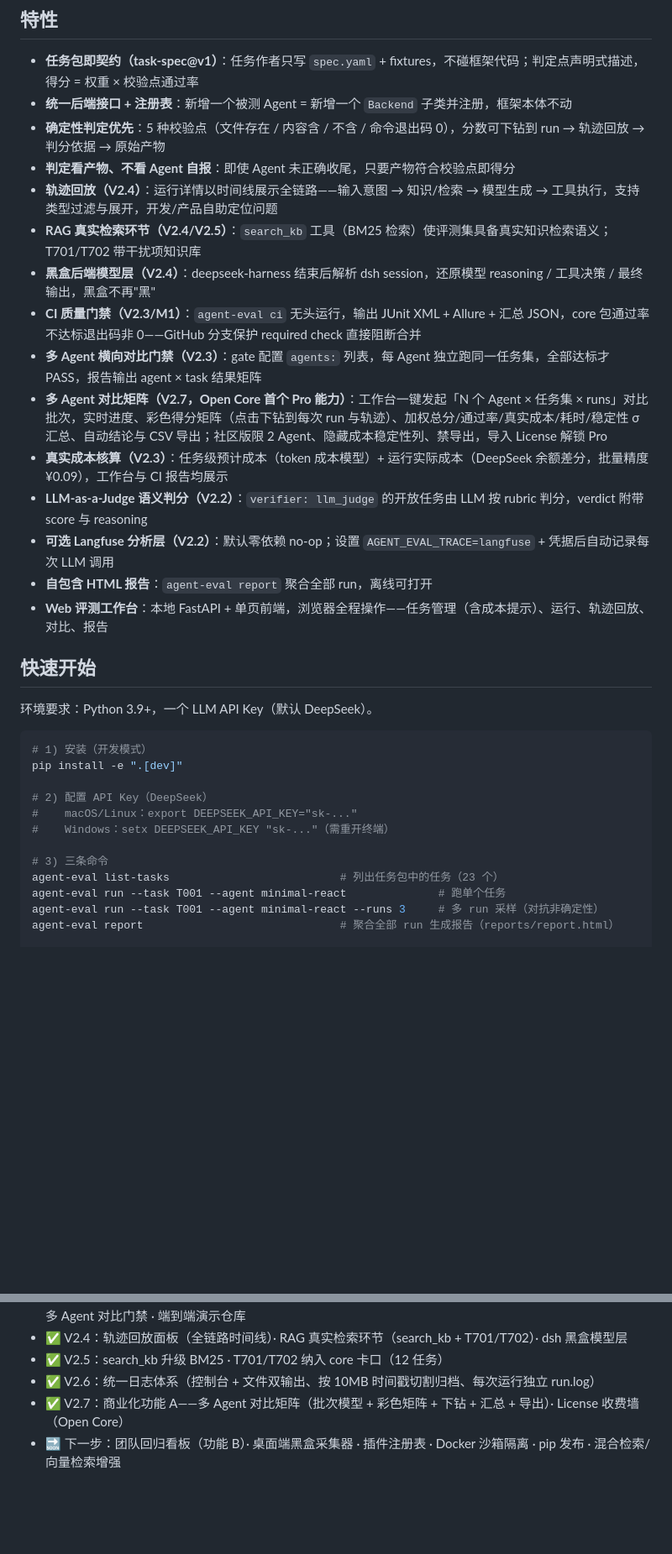
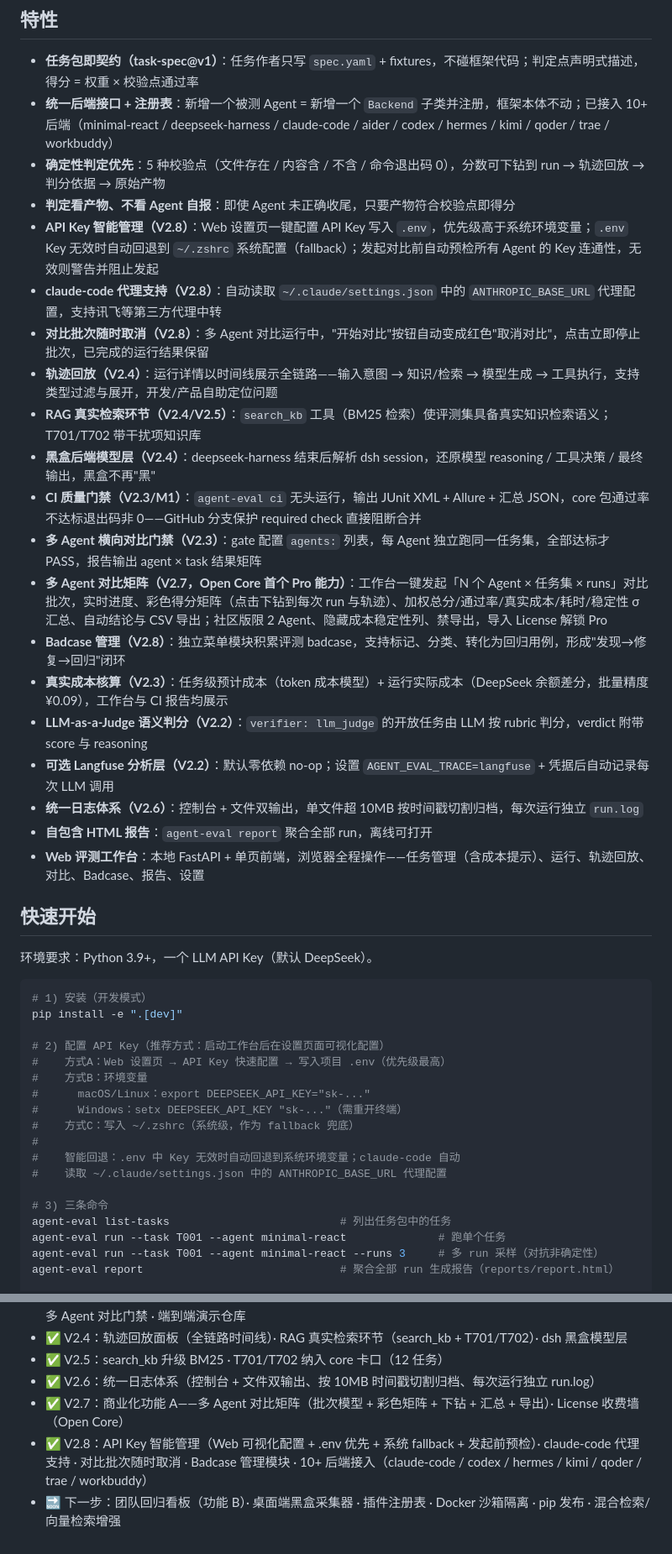
Before and after one commit to yaoxianda-github/ai-agent-eval, a Markdown page: README.md, 2 parts joined by grey strips. Shown at 84% size. Rendered like a GitHub page; blank space fills up the shorter version.

```diff
--- a/README.md
+++ b/README.md
@@ -13,20 +13,25 @@
 ## 特性
 
 * **任务包即契约（task-spec@v1）**：任务作者只写 `spec.yaml` + fixtures，不碰框架代码；判定点声明式描述，得分 = 权重 × 校验点通过率
-* **统一后端接口 + 注册表**：新增一个被测 Agent = 新增一个 `Backend` 子类并注册，框架本体不动
+* **统一后端接口 + 注册表**：新增一个被测 Agent = 新增一个 `Backend` 子类并注册，框架本体不动；已接入 10+ 后端（minimal-react / deepseek-harness / claude-code / aider / codex / hermes / kimi / qoder / trae / workbuddy）
 * **确定性判定优先**：5 种校验点（文件存在 / 内容含 / 不含 / 命令退出码 0），分数可下钻到 run → 轨迹回放 → 判分依据 → 原始产物
 * **判定看产物、不看 Agent 自报**：即使 Agent 未正确收尾，只要产物符合校验点即得分
+* **API Key 智能管理（V2.8）**：Web 设置页一键配置 API Key 写入 `.env`，优先级高于系统环境变量；`.env` Key 无效时自动回退到 `~/.zshrc` 系统配置（fallback）；发起对比前自动预检所有 Agent 的 Key 连通性，无效则警告并阻止发起
+* **claude-code 代理支持（V2.8）**：自动读取 `~/.claude/settings.json` 中的 `ANTHROPIC_BASE_URL` 代理配置，支持讯飞等第三方代理中转
+* **对比批次随时取消（V2.8）**：多 Agent 对比运行中，"开始对比"按钮自动变成红色"取消对比"，点击立即停止批次，已完成的运行结果保留
 * **轨迹回放（V2.4）**：运行详情以时间线展示全链路——输入意图 → 知识/检索 → 模型生成 → 工具执行，支持类型过滤与展开，开发/产品自助定位问题
 * **RAG 真实检索环节（V2.4/V2.5）**：`search_kb` 工具（BM25 检索）使评测集具备真实知识检索语义；T701/T702 带干扰项知识库
 * **黑盒后端模型层（V2.4）**：deepseek-harness 结束后解析 dsh session，还原模型 reasoning / 工具决策 / 最终输出，黑盒不再"黑"
 * **CI 质量门禁（V2.3/M1）**：`agent-eval ci` 无头运行，输出 JUnit XML + Allure + 汇总 JSON，core 包通过率不达标退出码非 0——GitHub 分支保护 required check 直接阻断合并
 * **多 Agent 横向对比门禁（V2.3）**：gate 配置 `agents:` 列表，每 Agent 独立跑同一任务集，全部达标才 PASS，报告输出 agent × task 结果矩阵
 * **多 Agent 对比矩阵（V2.7，Open Core 首个 Pro 能力）**：工作台一键发起「N 个 Agent × 任务集 × runs」对比批次，实时进度、彩色得分矩阵（点击下钻到每次 run 与轨迹）、加权总分/通过率/真实成本/耗时/稳定性 σ 汇总、自动结论与 CSV 导出；社区版限 2 Agent、隐藏成本稳定性列、禁导出，导入 License 解锁 Pro
+* **Badcase 管理（V2.8）**：独立菜单模块积累评测 badcase，支持标记、分类、转化为回归用例，形成"发现→修复→回归"闭环
 * **真实成本核算（V2.3）**：任务级预计成本（token 成本模型）+ 运行实际成本（DeepSeek 余额差分，批量精度 ¥0.09），工作台与 CI 报告均展示
 * **LLM-as-a-Judge 语义判分（V2.2）**：`verifier: llm_judge` 的开放任务由 LLM 按 rubric 判分，verdict 附带 score 与 reasoning
 * **可选 Langfuse 分析层（V2.2）**：默认零依赖 no-op；设置 `AGENT_EVAL_TRACE=langfuse` + 凭据后自动记录每次 LLM 调用
+* **统一日志体系（V2.6）**：控制台 + 文件双输出，单文件超 10MB 按时间戳切割归档，每次运行独立 `run.log`
 * **自包含 HTML 报告**：`agent-eval report` 聚合全部 run，离线可打开
-* **Web 评测工作台**：本地 FastAPI + 单页前端，浏览器全程操作——任务管理（含成本提示）、运行、轨迹回放、对比、报告
+* **Web 评测工作台**：本地 FastAPI + 单页前端，浏览器全程操作——任务管理（含成本提示）、运行、轨迹回放、对比、Badcase、报告、设置
 
 ## 快速开始
 
@@ -36,12 +41,18 @@
 # 1) 安装（开发模式）
 pip install -e ".[dev]"
 
-# 2) 配置 API Key（DeepSeek）
-#    macOS/Linux：export DEEPSEEK_API_KEY="sk-..."
-#    Windows：setx DEEPSEEK_API_KEY "sk-..."（需重开终端）
+# 2) 配置 API Key（推荐方式：启动工作台后在设置页面可视化配置）
+#    方式A：Web 设置页 → API Key 快速配置 → 写入项目 .env（优先级最高）
+#    方式B：环境变量
+#      macOS/Linux：export DEEPSEEK_API_KEY="sk-..."
+#      Windows：setx DEEPSEEK_API_KEY "sk-..."（需重开终端）
+#    方式C：写入 ~/.zshrc（系统级，作为 fallback 兜底）
+#
+#    智能回退：.env 中 Key 无效时自动回退到系统环境变量；claude-code 自动
+#    读取 ~/.claude/settings.json 中的 ANTHROPIC_BASE_URL 代理配置
 
 # 3) 三条命令
-agent-eval list-tasks                          # 列出任务包中的任务（23 个）
+agent-eval list-tasks                          # 列出任务包中的任务
 agent-eval run --task T001 --agent minimal-react              # 跑单个任务
 agent-eval run --task T001 --agent minimal-react --runs 3     # 多 run 采样（对抗非确定性）
 agent-eval report                              # 聚合全部 run 生成报告（reports/report.html）
@@ -254,4 +290,5 @@ ai-agent-eval/
 * ✅ V2.5：search_kb 升级 BM25 · T701/T702 纳入 core 卡口（12 任务）
 * ✅ V2.6：统一日志体系（控制台 + 文件双输出、按 10MB 时间戳切割归档、每次运行独立 run.log）
 * ✅ V2.7：商业化功能 A——多 Agent 对比矩阵（批次模型 + 彩色矩阵 + 下钻 + 汇总 + 导出）· License 收费墙（Open Core）
+* ✅ V2.8：API Key 智能管理（Web 可视化配置 + .env 优先 + 系统 fallback + 发起前预检）· claude-code 代理支持 · 对比批次随时取消 · Badcase 管理模块 · 10+ 后端接入（claude-code / codex / hermes / kimi / qoder / trae / workbuddy）
 * 🔜 下一步：团队回归看板（功能 B）· 桌面端黑盒采集器 · 插件注册表 · Docker 沙箱隔离 · pip 发布 · 混合检索/向量检索增强
```
Also changed, not shown: other parts of README.md (+33 -8 lines).
